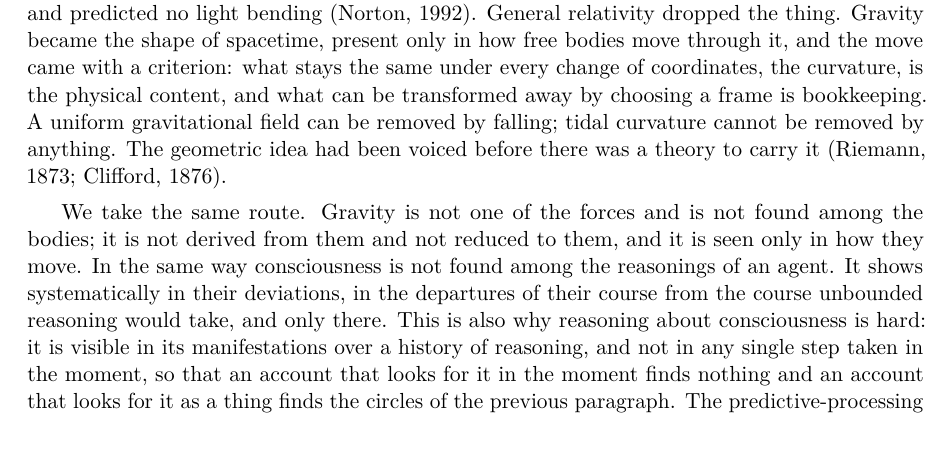
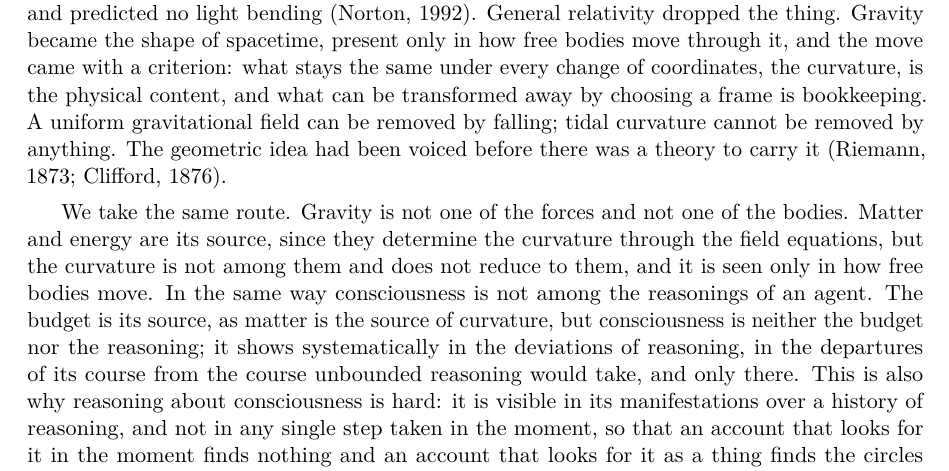
Before and after one commit to victor-smirnov/nous-v0, a LaTeX paper (docs/paper_v2/main.tex, which reads docs/paper_v2/sec3-account.tex): part of page 9 of 36 before the commit and part of page 9 of 37 after it, cut so that both start at the same text, the shorter picture padded with empty space. Compiled offline with pdfLaTeX.

Commit message:
paper v2: the gravity analogy stated correctly: matter sources curvature through the field equations, as the budget sources the deviations; neither is reduced to its source
Co-Authored-By: Claude Fable 5.1 <noreply@anthropic.com>

```diff
--- a/docs/paper_v2/sec3-account.tex
+++ b/docs/paper_v2/sec3-account.tex
@@ -133,11 +133,13 @@ be transformed away by choosing a frame is bookkeeping. A uniform gravitational
 falling; tidal curvature cannot be removed by anything. The geometric idea had been voiced before there
 was a theory to carry it \citep{riemann1873,clifford1876}.
 
-We take the same route. Gravity is not one of the forces and is not found among the bodies; it is
-not derived from them and not reduced to them, and it is seen only in how they move. In the same way
-consciousness is not found among the reasonings of an agent. It shows systematically in their
-deviations, in the departures of their course from the course unbounded reasoning would take, and only
-there. This is also why reasoning about consciousness is hard: it is visible in its manifestations over
+We take the same route. Gravity is not one of the forces and not one of the bodies. Matter and energy
+are its source, since they determine the curvature through the field equations, but the curvature is
+not among them and does not reduce to them, and it is seen only in how free bodies move. In the same
+way consciousness is not among the reasonings of an agent. The budget is its source, as matter is the
+source of curvature, but consciousness is neither the budget nor the reasoning; it shows
+systematically in the deviations of reasoning, in the departures of its course from the course
+unbounded reasoning would take, and only there. This is also why reasoning about consciousness is hard: it is visible in its manifestations over
 a history of reasoning, and not in any single step taken in the moment, so that an account that looks
 for it in the moment finds nothing and an account that looks for it as a thing finds the circles of
 the previous paragraph. The predictive-processing account of the brain agrees with this placement.
```
Also changed, not shown: 1 other file.
